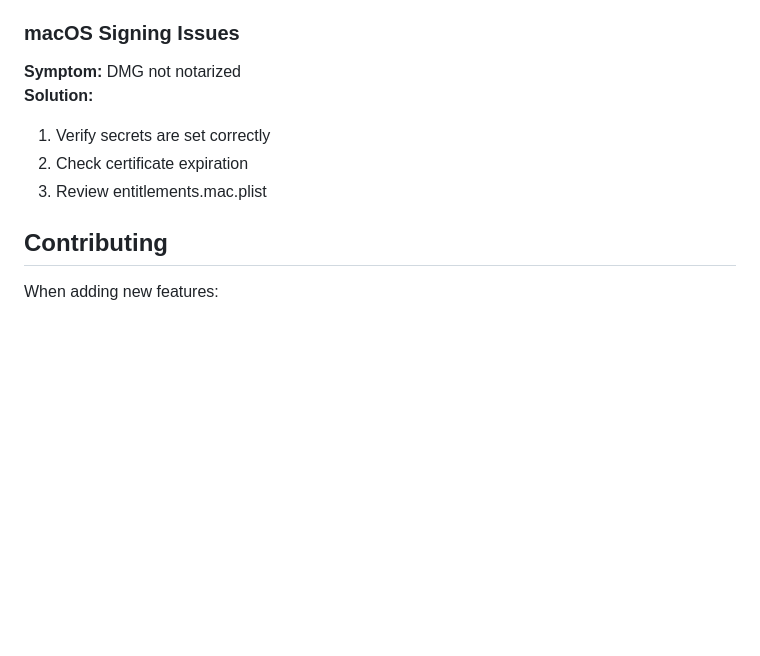
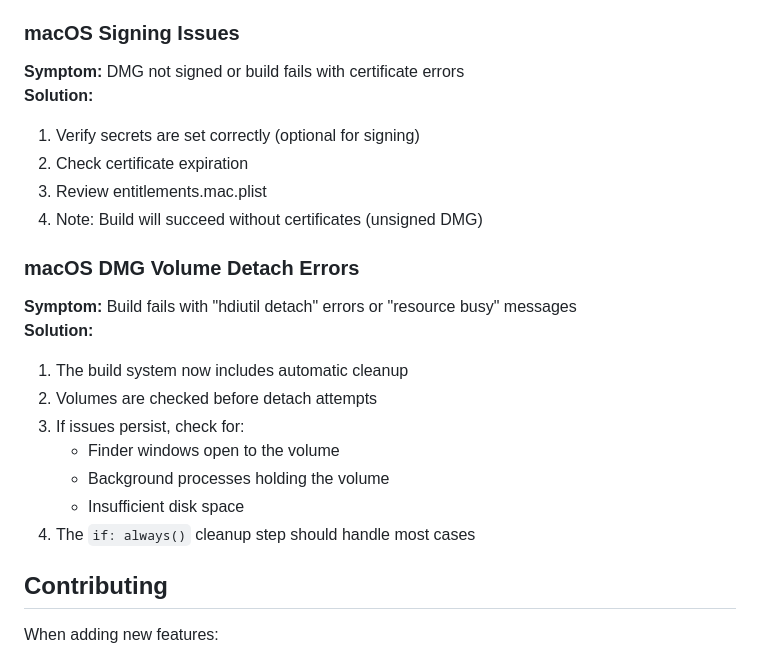
Before and after one commit to StrawBerryLam/StageForge, a Markdown page: BUILD.md, the part around one of its changes. Drawn GitHub-style; blank space fills up the shorter version.

```diff
--- a/BUILD.md
+++ b/BUILD.md
@@ -287,11 +321,24 @@ Located at `build/entitlements.mac.plist`:
 
 ### macOS Signing Issues
 
-**Symptom:** DMG not notarized
+**Symptom:** DMG not signed or build fails with certificate errors
 **Solution:**
-1. Verify secrets are set correctly
+1. Verify secrets are set correctly (optional for signing)
 2. Check certificate expiration
 3. Review entitlements.mac.plist
+4. Note: Build will succeed without certificates (unsigned DMG)
+
+### macOS DMG Volume Detach Errors
+
+**Symptom:** Build fails with "hdiutil detach" errors or "resource busy" messages
+**Solution:**
+1. The build system now includes automatic cleanup
+2. Volumes are checked before detach attempts
+3. If issues persist, check for:
+   - Finder windows open to the volume
+   - Background processes holding the volume
+   - Insufficient disk space
+4. The `if: always()` cleanup step should handle most cases
 
 ## Contributing
 
```
Also changed, not shown: other parts of BUILD.md (+40 -6 lines).
